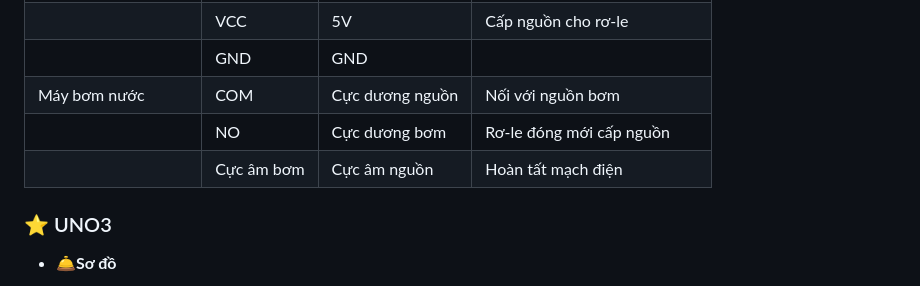
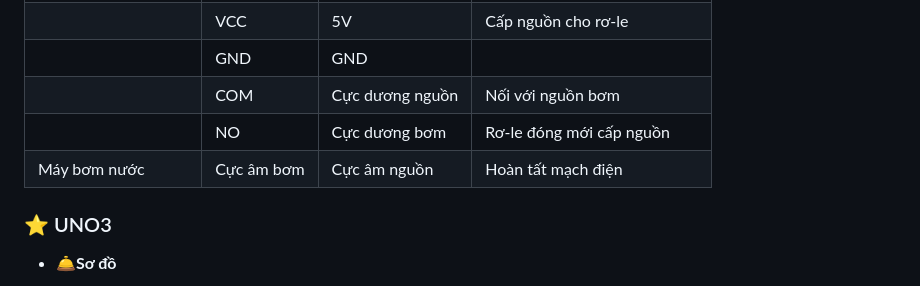
Before and after one commit to nvtan208/Trang-trai-thong-minh, a Markdown page: README.md, the part around the change. GitHub-like rendering.

```diff
--- a/README.md
+++ b/README.md
@@ -120,9 +120,9 @@ Hệ thống trang trại thông minh được xây dựng với các thành ph
 | Rơ-le điều khiển bơm | IN            | D7               | Điều khiển bật/tắt rơ-le       |
 |                      | VCC           | 5V               | Cấp nguồn cho rơ-le            |
 |                      | GND           | GND              |                                |
-| Máy bơm nước         | COM           | Cực dương nguồn  | Nối với nguồn bơm              |
+|                      | COM           | Cực dương nguồn  | Nối với nguồn bơm              |
 |                      | NO            | Cực dương bơm    | Rơ-le đóng mới cấp nguồn       |
-|                      | Cực âm bơm    | Cực âm nguồn     | Hoàn tất mạch điện             |
+| Máy bơm nước         | Cực âm bơm    | Cực âm nguồn     | Hoàn tất mạch điện             |
 
 ### ⭐️ UNO3
 
```
